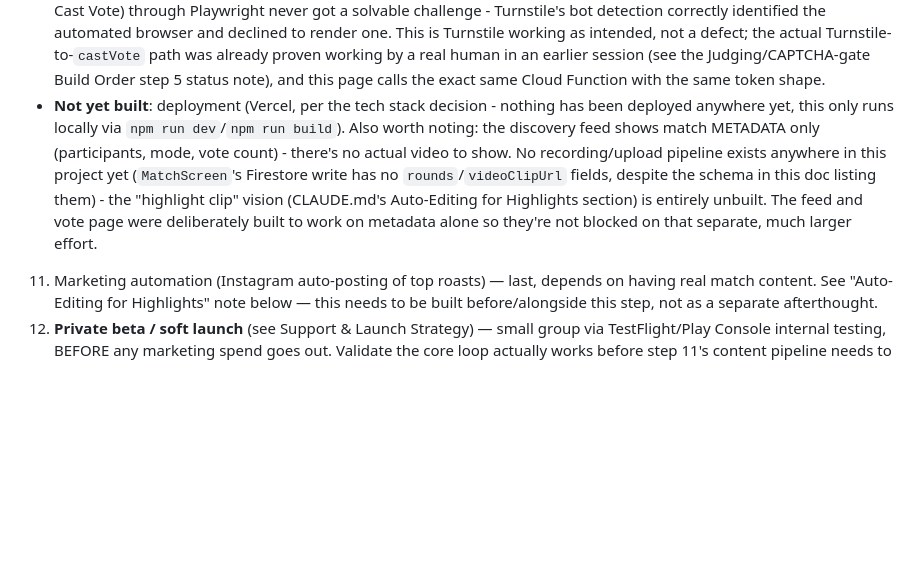
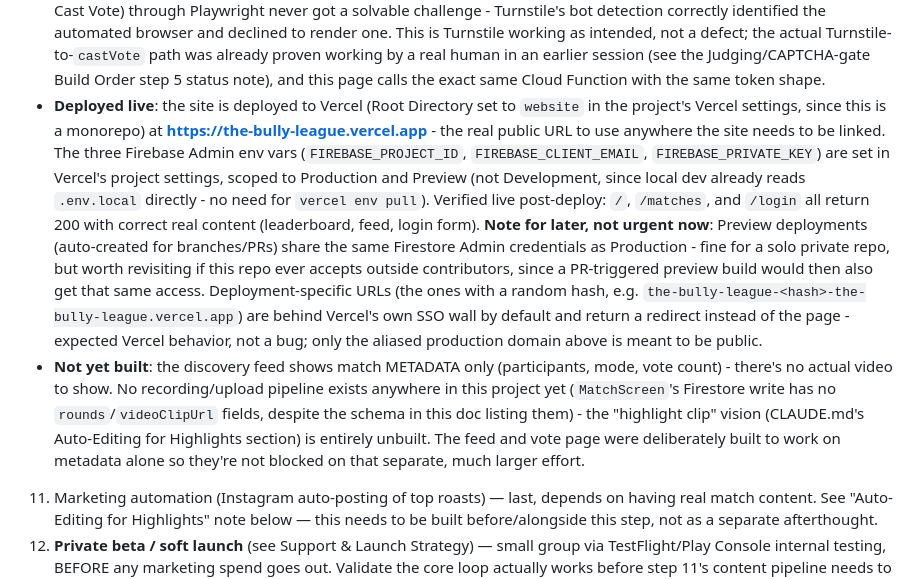
Before and after one commit to benm8700/the-bully-league, a Markdown page: CLAUDE.md, the part around the change. GitHub-like rendering; blank space fills up the shorter version.

Commit message:
Document website deployment to Vercel
Live at https://the-bully-league.vercel.app - verified /, /matches,
and /login all serve correctly in production.

Co-Authored-By: Claude Sonnet 5 <noreply@anthropic.com>

```diff
--- a/CLAUDE.md
+++ b/CLAUDE.md
@@ -435,7 +435,8 @@ tournaments/{tournamentId} (extended)
     - **One pre-existing data quirk surfaced, not a website bug**: one real match in the feed renders "Unknown vs Unknown" - a leftover test match from earlier sessions whose `player1Id`/`player2Id` don't resolve to any current `users/{uid}` doc. Harmless (the feed handles a missing username gracefully rather than crashing), just worth knowing the cause if it's seen again.
   - **Anonymous mature-content click-through gate built**: `AgeGate` (`website/src/components/AgeGate.tsx`), mounted site-wide in the root layout above `SiteHeader`. A full-screen overlay blocks the page (no login, no age-API call - matches CLAUDE.md's Website age gating decision exactly: "lightweight self-attestation click-through... no login required, would kill the viral sharing loop") until the visitor clicks "I'm 18 or older - Continue", which is remembered in `localStorage` indefinitely (no re-prompt on later visits, same one-time-gate pattern as the app's own tutorial gate). Verified live end-to-end via Playwright: gate shows on a fresh browser context, dismisses on click, and correctly stays dismissed after a reload.
   - **Real browser verification tooling now available**: Playwright + Chromium were installed specifically to close the login verification gap (see above) and were reused for the age gate and discovery-feed/vote-page checks in the same pass. Notable finding, not a bug: attempting to script a full vote submission (selecting a player, waiting for Turnstile, clicking Cast Vote) through Playwright never got a solvable challenge - Turnstile's bot detection correctly identified the automated browser and declined to render one. This is Turnstile working as intended, not a defect; the actual Turnstile-to-`castVote` path was already proven working by a real human in an earlier session (see the Judging/CAPTCHA-gate Build Order step 5 status note), and this page calls the exact same Cloud Function with the same token shape.
-  - **Not yet built**: deployment (Vercel, per the tech stack decision - nothing has been deployed anywhere yet, this only runs locally via `npm run dev`/`npm run build`). Also worth noting: the discovery feed shows match METADATA only (participants, mode, vote count) - there's no actual video to show. No recording/upload pipeline exists anywhere in this project yet (`MatchScreen`'s Firestore write has no `rounds`/`videoClipUrl` fields, despite the schema in this doc listing them) - the "highlight clip" vision (CLAUDE.md's Auto-Editing for Highlights section) is entirely unbuilt. The feed and vote page were deliberately built to work on metadata alone so they're not blocked on that separate, much larger effort.
+  - **Deployed live**: the site is deployed to Vercel (Root Directory set to `website` in the project's Vercel settings, since this is a monorepo) at **https://the-bully-league.vercel.app** - the real public URL to use anywhere the site needs to be linked. The three Firebase Admin env vars (`FIREBASE_PROJECT_ID`, `FIREBASE_CLIENT_EMAIL`, `FIREBASE_PRIVATE_KEY`) are set in Vercel's project settings, scoped to Production and Preview (not Development, since local dev already reads `.env.local` directly - no need for `vercel env pull`). Verified live post-deploy: `/`, `/matches`, and `/login` all return 200 with correct real content (leaderboard, feed, login form). **Note for later, not urgent now**: Preview deployments (auto-created for branches/PRs) share the same Firestore Admin credentials as Production - fine for a solo private repo, but worth revisiting if this repo ever accepts outside contributors, since a PR-triggered preview build would then also get that same access. Deployment-specific URLs (the ones with a random hash, e.g. `the-bully-league-<hash>-the-bully-league.vercel.app`) are behind Vercel's own SSO wall by default and return a redirect instead of the page - expected Vercel behavior, not a bug; only the aliased production domain above is meant to be public.
+  - **Not yet built**: the discovery feed shows match METADATA only (participants, mode, vote count) - there's no actual video to show. No recording/upload pipeline exists anywhere in this project yet (`MatchScreen`'s Firestore write has no `rounds`/`videoClipUrl` fields, despite the schema in this doc listing them) - the "highlight clip" vision (CLAUDE.md's Auto-Editing for Highlights section) is entirely unbuilt. The feed and vote page were deliberately built to work on metadata alone so they're not blocked on that separate, much larger effort.
 11. Marketing automation (Instagram auto-posting of top roasts) — last, depends on having real match content. See "Auto-Editing for Highlights" note below — this needs to be built before/alongside this step, not as a separate afterthought.
 12. **Private beta / soft launch** (see Support & Launch Strategy) — small group via TestFlight/Play Console internal testing, BEFORE any marketing spend goes out. Validate the core loop actually works before step 11's content pipeline needs to produce anything public-facing.
 
```
